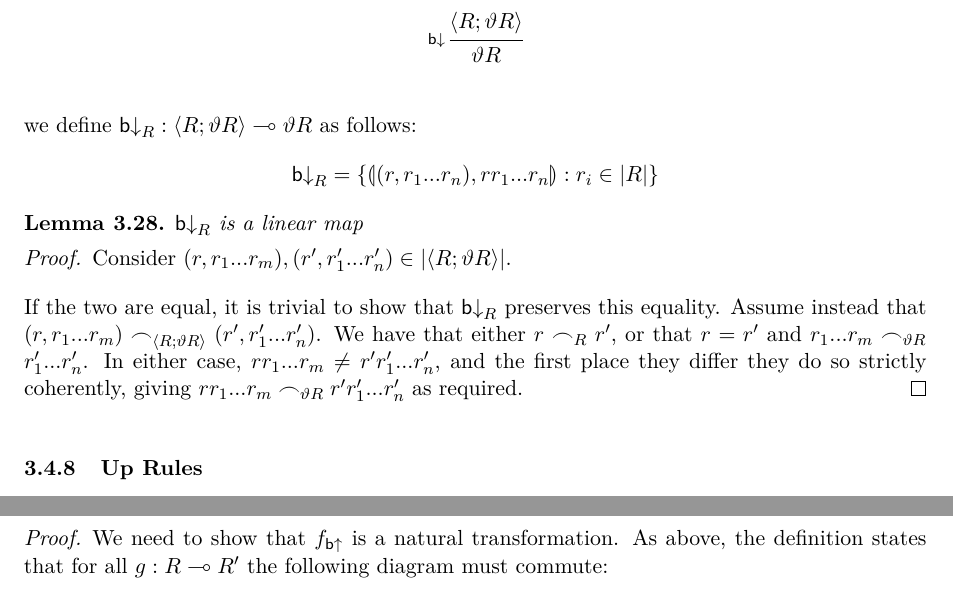
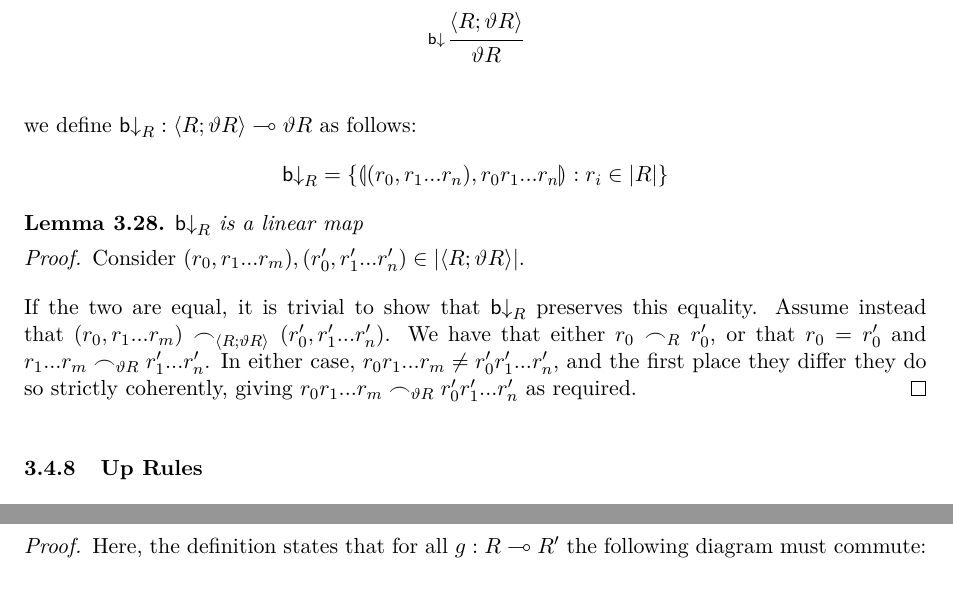
Before and after one commit to jamiebrine/tex, a LaTeX thesis (dissertation.tex): two parts of pages 17 and 20 of 25 before the commit and two parts of pages 17 and 19 of 25 after it, joined at a grey line, cut so that both start at the same text. Compiled offline with pdfLaTeX.

Commit message:
Finished tidying up of polymorphism notation. TODO - refactor proof of natural for bD and dinat for ai

```diff
--- a/dissertation.tex
+++ b/dissertation.tex
@@ -981,7 +981,7 @@ Crucially, we must first show that each of these maps preserve coherence (and th
         \]
 
     we define $\bD_{R}:\la R;\hash R\ra\multimap\hash R$ as follows:
-    $$\bD_{R}=\{\lp(r,r_1...r_n),rr_1...r_n\rp:r_i\in|R|\}$$
+    $$\bD_{R}=\{\lp(r_0,r_1...r_n),r_0r_1...r_n\rp:r_i\in|R|\}$$
 \end{definition}
 
 \begin{lemma}
@@ -989,13 +989,13 @@ Crucially, we must first show that each of these maps preserve coherence (and th
 \end{lemma}
 
 \begin{proof}
-    Consider $(r,r_1...r_m),(r',r'_1...r'_n)\in|\la R;\hash R\ra|$.
+    Consider $(r_0,r_1...r_m),(r'_0,r'_1...r'_n)\in|\la R;\hash R\ra|$.
 
     If the two are equal, it is trivial to show that $\bD_{R}$ preserves this equality.
-    Assume instead that $(r,r_1...r_m)\scoh[\la R;\hash R\ra](r',r'_1...r'_n)$.
-    We have that either $r\scoh[R]r'$, or that $r=r'$ and $r_1...r_m\scoh[\hash R]r'_1...r'_n$.
-    In either case, $rr_1...r_m\neq r'r'_1...r'_n$, and the first place they differ they do so strictly coherently,
-    giving $rr_1...r_m\scoh[\hash R]r'r'_1...r'_n$ as required.
+    Assume instead that $(r_0,r_1...r_m)\scoh[\la R;\hash R\ra](r'_0,r'_1...r'_n)$.
+    We have that either $r_0\scoh[R]r'_0$, or that $r_0=r'_0$ and $r_1...r_m\scoh[\hash R]r'_1...r'_n$.
+    In either case, $r_0r_1...r_m\neq r'_0r'_1...r'_n$, and the first place they differ they do so strictly coherently,
+    giving $r_0r_1...r_m\scoh[\hash R]r'_0r'_1...r'_n$ as required.
 \end{proof}
 
 \subsubsection{Up Rules}
@@ -1103,8 +1102,7 @@ $\bU$ is a natural rewrite.
 \end{lemma}
 
 \begin{proof}
-We need to show that $f_{\bU}$ is a natural transformation.
-As above, the definition states that for all $g:R\multimap R'$ the following diagram must commute:
+Here, the definition states that for all $g:R\multimap R'$ the following diagram must commute:
 
 \[
 \begin{tikzcd}
```
Also changed, not shown: dissertation.pdf, dissertation.tex (15 more changed lines).
